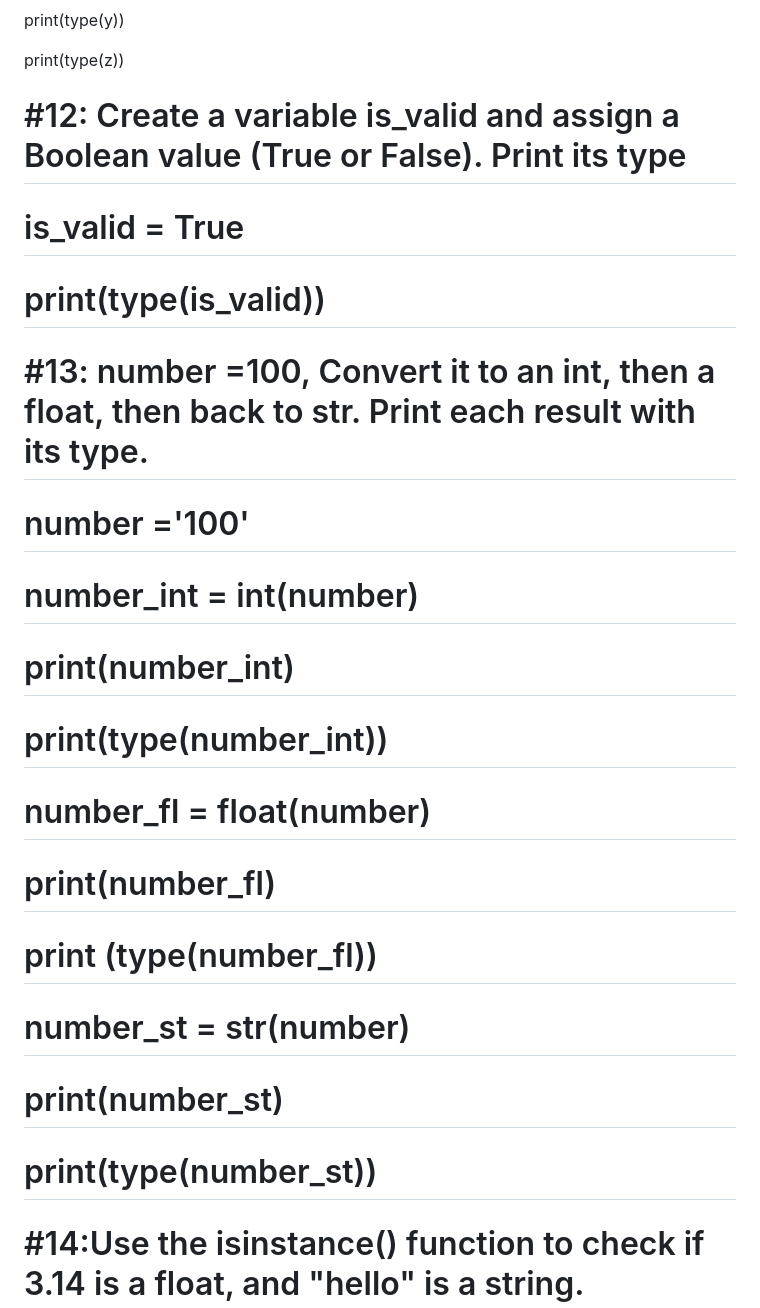
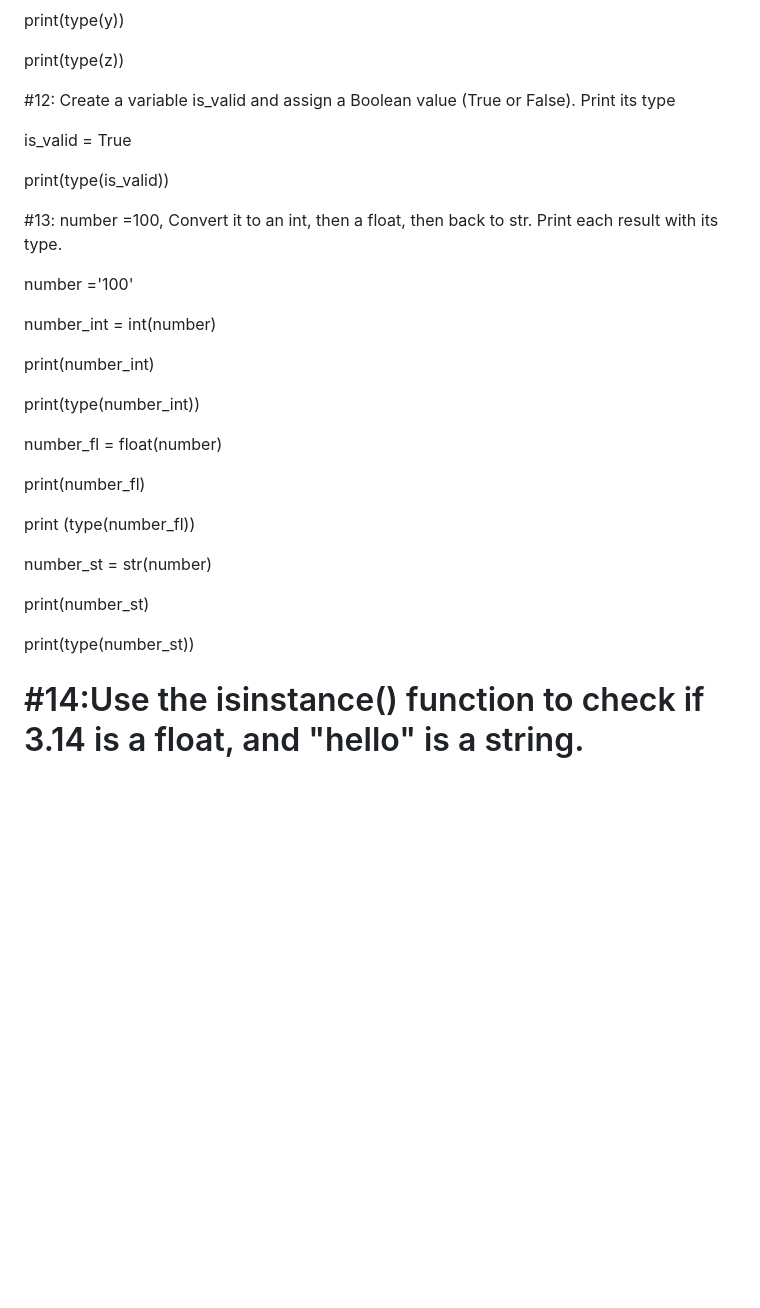
Before and after one commit to mehulkumarbht/Devops, a Markdown page: python_practice/python_variables.md, the part around the change. Rendered like a GitHub page; blank space fills up the shorter version.

Commit message:
Added Python variables file

```diff
--- a/python_practice/python_variables.md
+++ b/python_practice/python_variables.md
@@ -134,23 +134,33 @@ print(type(y))
 
 print(type(z))
 
-# #12: Create a variable is_valid and assign a Boolean value (True or False). Print its type
-# is_valid = True
-# print(type(is_valid))
+#12: Create a variable is_valid and assign a Boolean value (True or False). Print its type
 
-# #13: number =100, Convert it to an int, then a float, then back to str. Print each result with its type.
-# number ='100'
-# number_int = int(number)
-# print(number_int)
-# print(type(number_int))
+is_valid = True
 
-# number_fl = float(number)
-# print(number_fl)
-# print (type(number_fl))
+print(type(is_valid))
 
-# number_st = str(number)
-# print(number_st)
-# print(type(number_st))
+#13: number =100, Convert it to an int, then a float, then back to str. Print each result with its type.
+
+number ='100'
+
+number_int = int(number)
+
+print(number_int)
+
+print(type(number_int))
+
+number_fl = float(number)
+
+print(number_fl)
+
+print (type(number_fl))
+
+number_st = str(number)
+
+print(number_st)
+
+print(type(number_st))
 
 # #14:Use the isinstance() function to check if 3.14 is a float, and "hello" is a string.
 # print(isinstance(3.14, float))
```
